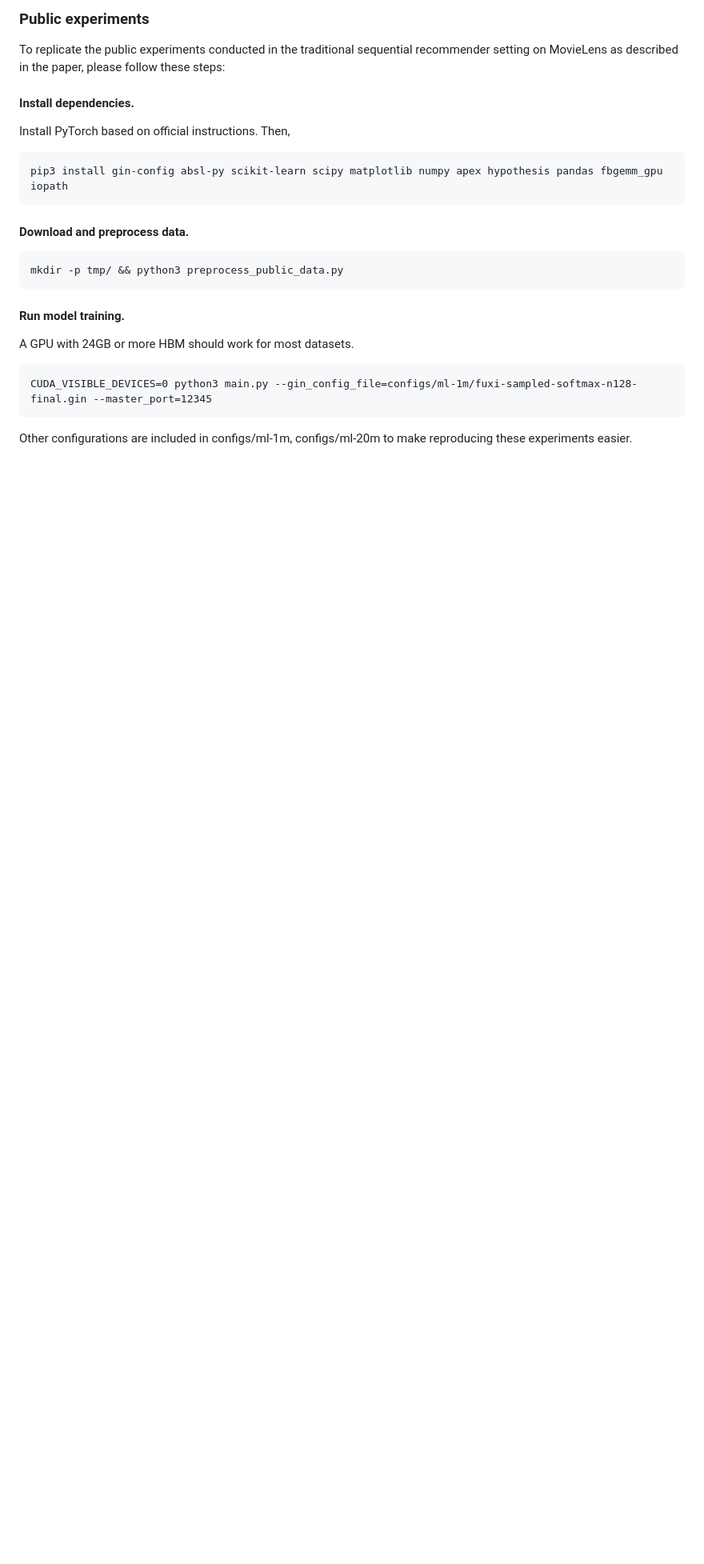
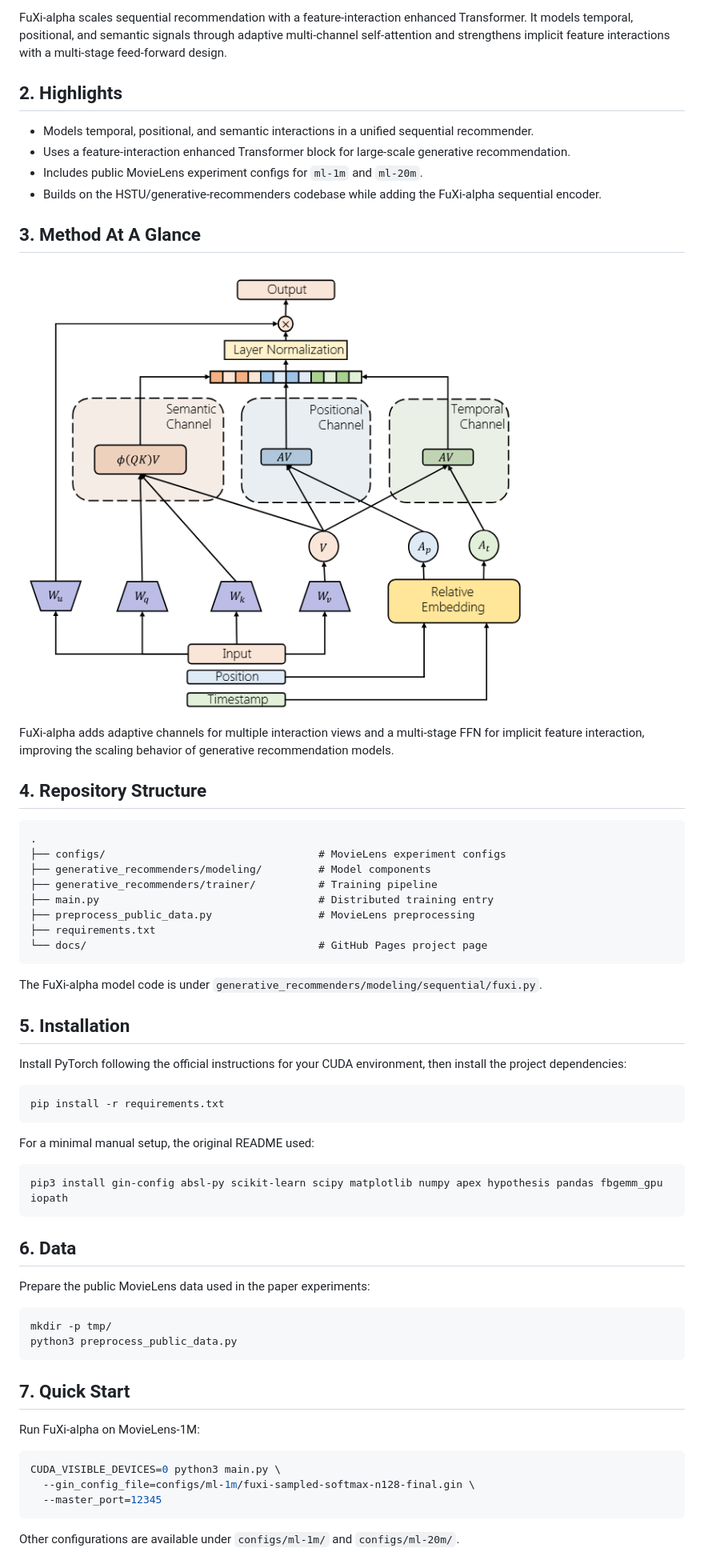
Before and after one commit to USTC-StarTeam/FuXi-alpha, a Markdown page: README.md, the part around the change printed below. Shown: that part at 80% size. Rendered like a GitHub page; pictures changed too: docs/assets/method-overview.png (added); blank space fills up the shorter version.

Commit message:
Polish academic repository presentation

````diff
--- a/README.md
+++ b/README.md
@@ -12,29 +14,66 @@ FuXi-𝛼 is a novel recommendation model that leverages an Adaptive Multi-chann
 
-### Public experiments
+FuXi-alpha scales sequential recommendation with a feature-interaction enhanced Transformer. It models temporal, positional, and semantic signals through adaptive multi-channel self-attention and strengthens implicit feature interactions with a multi-stage feed-forward design.
 
-To replicate the public experiments conducted in the traditional sequential recommender setting on MovieLens as described in the paper, please follow these steps:
+## 2. Highlights
 
-#### Install dependencies.
+- Models temporal, positional, and semantic interactions in a unified sequential recommender.
+- Uses a feature-interaction enhanced Transformer block for large-scale generative recommendation.
+- Includes public MovieLens experiment configs for `ml-1m` and `ml-20m`.
+- Builds on the HSTU/generative-recommenders codebase while adding the FuXi-alpha sequential encoder.
 
-Install PyTorch based on official instructions. Then,
+## 3. Method At A Glance
 
+![FuXi-alpha framework](docs/assets/method-overview.png)
+
+FuXi-alpha adds adaptive channels for multiple interaction views and a multi-stage FFN for implicit feature interaction, improving the scaling behavior of generative recommendation models.
+
+## 4. Repository Structure
+
+```text
+.
+├── configs/                                  # MovieLens experiment configs
+├── generative_recommenders/modeling/         # Model components
+├── generative_recommenders/trainer/          # Training pipeline
+├── main.py                                   # Distributed training entry
+├── preprocess_public_data.py                 # MovieLens preprocessing
+├── requirements.txt
+└── docs/                                     # GitHub Pages project page
 ```
+
+The FuXi-alpha model code is under `generative_recommenders/modeling/sequential/fuxi.py`.
+
+## 5. Installation
+
+Install PyTorch following the official instructions for your CUDA environment, then install the project dependencies:
+
+```bash
+pip install -r requirements.txt
+```
+
+For a minimal manual setup, the original README used:
+
+```bash
 pip3 install gin-config absl-py scikit-learn scipy matplotlib numpy apex hypothesis pandas fbgemm_gpu iopath
 ```
 
-#### Download and preprocess data.
+## 6. Data
 
-```
-mkdir -p tmp/ && python3 preprocess_public_data.py
+Prepare the public MovieLens data used in the paper experiments:
+
+```bash
+mkdir -p tmp/
+python3 preprocess_public_data.py
 ```
 
-#### Run model training.
+## 7. Quick Start
 
-A GPU with 24GB or more HBM should work for most datasets.
+Run FuXi-alpha on MovieLens-1M:
 
-```
-CUDA_VISIBLE_DEVICES=0 python3 main.py --gin_config_file=configs/ml-1m/fuxi-sampled-softmax-n128-final.gin --master_port=12345
+```bash
+CUDA_VISIBLE_DEVICES=0 python3 main.py \
+  --gin_config_file=configs/ml-1m/fuxi-sampled-softmax-n128-final.gin \
+  --master_port=12345
 ```
 
-Other configurations are included in configs/ml-1m, configs/ml-20m to make reproducing these experiments easier.
+Other configurations are available under `configs/ml-1m/` and `configs/ml-20m/`.
 
````
Also changed, not shown: other parts of README.md (+45 -18 lines), 1 other file.
